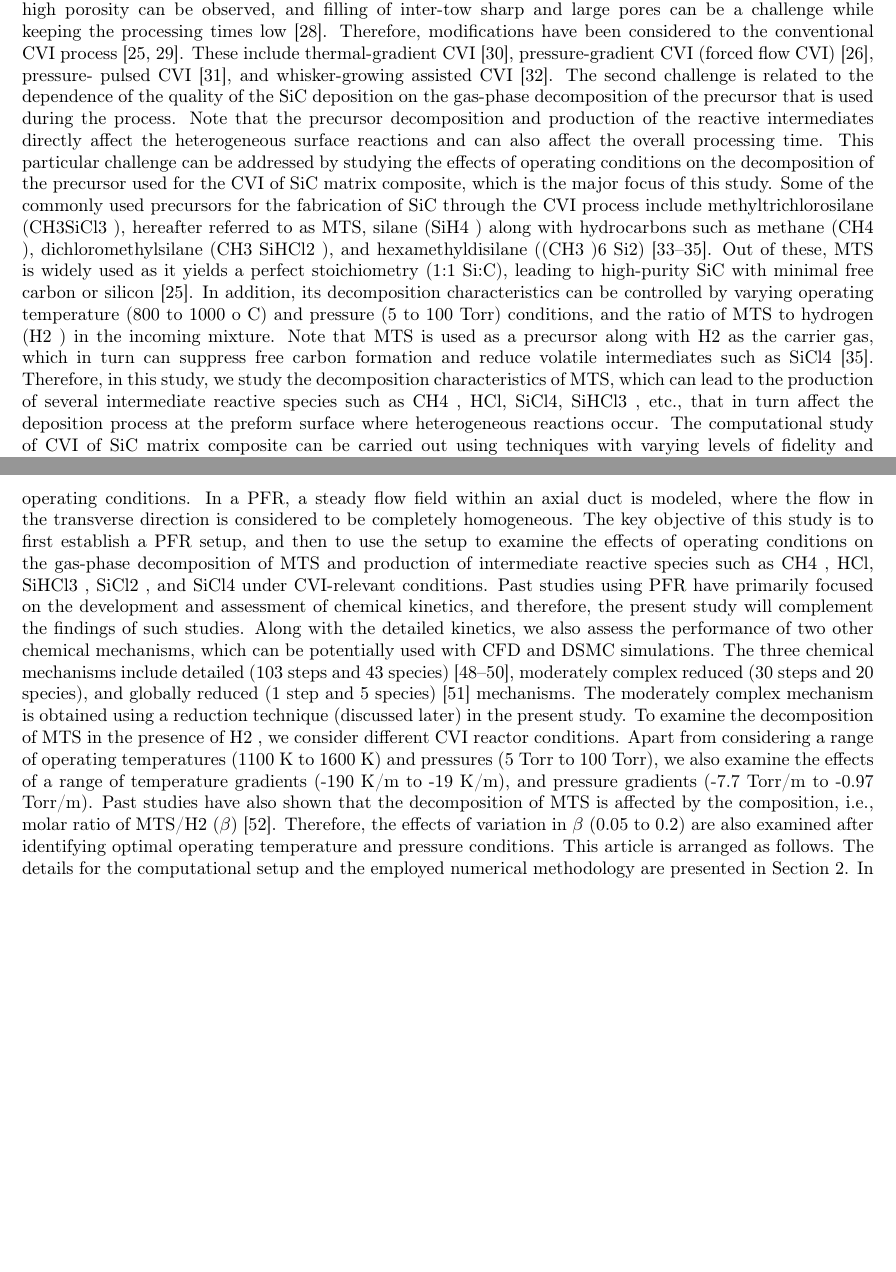
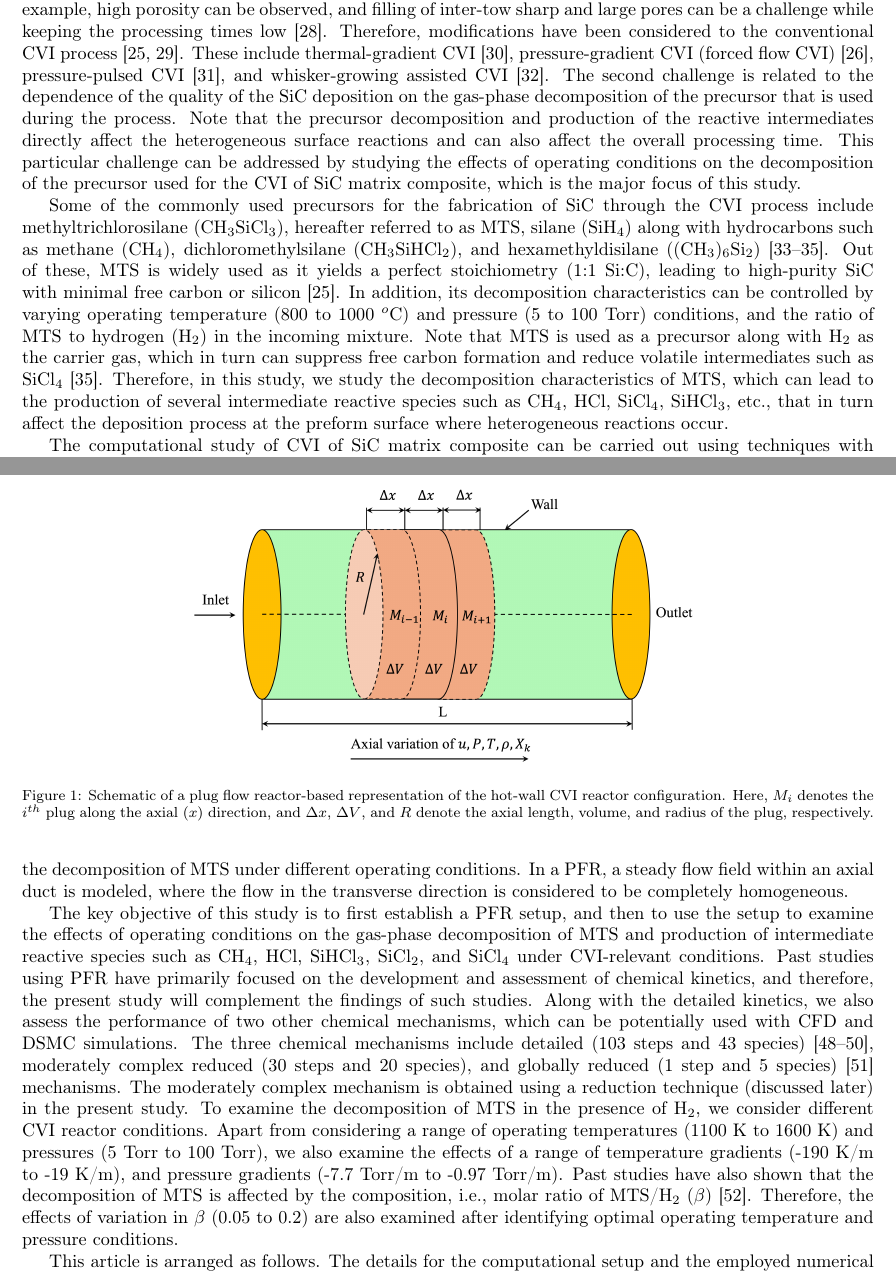
Before and after one commit to kbz352/cvi-recreate, a LaTeX paper (from-template.tex): two parts of pages 2 and 3 of 5, joined at a grey line, cut so that both start at the same text, the shorter picture padded with empty space. Compiled offline with pdfLaTeX.

Commit message:
99 percent completed first section and started on adding figures

```diff
--- a/from-template.tex
+++ b/from-template.tex
@@ -6,6 +6,7 @@
     bottom=0.5in,
     left=1in,
     right=1in,
+    footskip=0.25in, % FIXME: temp fix
     % showframe % Uncomment to show frames around the margins for debugging purposes
 ]{geometry}
 
@@ -21,8 +22,9 @@
 }
 
 \usepackage{graphicx}
-\graphicspath{{original-template/}}
+\graphicspath{{figures/}}
 \usepackage{amssymb}
+% \usepackage{gensymb} % not needed
 
 %% The amsthm package provides extended theorem environments
 %% \usepackage{amsthm}
@@ -89,22 +68,0 @@ desirable to ensure uniform transport of reactants throughout the preform. Howev
-rate, the processing time gets longer, which can affect the quality of the resulting composite. For example,
-high porosity can be observed, and filling of inter-tow sharp and large pores can be a challenge while keeping
-the processing times low~\cite{Liu2021}. Therefore, modifications have been considered to the conventional CVI process~\cite{Lamon2005,Probst1999}. These include thermal-gradient CVI~\cite{Stinton1986}, pressure-gradient CVI (forced flow CVI)~\cite{Deck2013}, pressure-
-pulsed CVI~\cite{Naslain2001}, and whisker-growing assisted CVI~\cite{Oh2001}. The second challenge is related to the dependence
-of the quality of the SiC deposition on the gas-phase decomposition of the precursor that is used during the
-process. Note that the precursor decomposition and production of the reactive intermediates directly affect
-the heterogeneous surface reactions and can also affect the overall processing time. This particular challenge
-can be addressed by studying the effects of operating conditions on the decomposition of the precursor used
-for the CVI of SiC matrix composite, which is the major focus of this study.
-Some of the commonly used precursors for the fabrication of SiC through the CVI process include
-methyltrichlorosilane (CH3SiCl3 ), hereafter referred to as MTS, silane (SiH4 ) along with hydrocarbons such
-as methane (CH4 ), dichloromethylsilane (CH3 SiHCl2 ), and hexamethyldisilane ((CH3 )6 Si2)~\cite{Noda1992,Naslain2006,Lazzeri2012}. Out
-of these, MTS is widely used as it yields a perfect stoichiometry (1:1 Si:C), leading to high-purity SiC
-with minimal free carbon or silicon~\cite{Lamon2005}. In addition, its decomposition characteristics can be controlled by
-varying operating temperature (800 to 1000 o C) and pressure (5 to 100 Torr) conditions, and the ratio of
-MTS to hydrogen (H2 ) in the incoming mixture. Note that MTS is used as a precursor along with H2 as
-the carrier gas, which in turn can suppress free carbon formation and reduce volatile intermediates such as
-SiCl4~\cite{Lazzeri2012}. Therefore, in this study, we study the decomposition characteristics of MTS, which can lead to
-the production of several intermediate reactive species such as CH4 , HCl, SiCl4, SiHCl3 , etc., that in turn
-affect the deposition process at the preform surface where heterogeneous reactions occur.
-The computational study of CVI of SiC matrix composite can be carried out using techniques with
-varying levels of fidelity and computational cost, which include, computational fluid dynamics (CFD)~\cite{Streitwieser2006,Ramadan2018,Cha2022,Ramanuj2022}, direct simulation Monte Carlo (DSMC)~\cite{Deck2013,Deck2012}, or plug-flow reactor (PFR)~\cite{Dang2022}. For example, while
@@ -123,20 +69,23 @@ as the computational technique, which can efficiently account for detailed chemi
-the decomposition of MTS under different operating conditions. In a PFR, a steady flow field within an axial
-duct is modeled, where the flow in the transverse direction is considered to be completely homogeneous.
-The key objective of this study is to first establish a PFR setup, and then to use the setup to examine
-the effects of operating conditions on the gas-phase decomposition of MTS and production of intermediate
-reactive species such as CH4 , HCl, SiHCl3 , SiCl2 , and SiCl4 under CVI-relevant conditions. Past studies
-using PFR have primarily focused on the development and assessment of chemical kinetics, and therefore,
-the present study will complement the findings of such studies. Along with the detailed kinetics, we also
-assess the performance of two other chemical mechanisms, which can be potentially used with CFD and
-DSMC simulations. The three chemical mechanisms include detailed (103 steps and 43 species)~\cite{Ge2007A,Ge2007B,Ge2010},
-moderately complex reduced (30 steps and 20 species), and globally reduced (1 step and 5 species)~\cite{Mousavipour2004}
-mechanisms. The moderately complex mechanism is obtained using a reduction technique (discussed later)
-in the present study. To examine the decomposition of MTS in the presence of H2 , we consider different
-CVI reactor conditions. Apart from considering a range of operating temperatures (1100 K to 1600 K) and
-pressures (5 Torr to 100 Torr), we also examine the effects of a range of temperature gradients (-190 K/m
-to -19 K/m), and pressure gradients (-7.7 Torr/m to -0.97 Torr/m). Past studies have also shown that the
-decomposition of MTS is affected by the composition, i.e., molar ratio of MTS/H2 ($\beta$)~\cite{Peng2021}. Therefore, the effects of variation in $\beta$ (0.05 to 0.2) are also examined after identifying optimal operating temperature and pressure conditions. This article is arranged as follows. The details for the computational setup and the employed numerical methodology are presented in Section 2. In Section 3, an assessment of the PFR-based computational strategy is performed by comparing the results with reference data from the literature. The results of this study are discussed in Section 4. Finally, the key outcomes of this study are summarized in Section 5.
+Materials that can withstand high-temperature environments are required in many engineering applica- tions such as nuclear reactors, automotive, spacecraft, aircraft components, furnace linings, power electronics,
+and cutting and grinding tools. Such materials include metals and alloys (titanium alloys, tungsten, molyb- denum), ceramics (alumina, silicon carbide (SiC), graphite), and composites (ceramic matrix composites, carbon-carbon composites)~\cite{Meetham1991,Tressler1999,Belmonte2006,Fahrenholtz2014,BarCohen2014}. SiC is one such material, which has excellent properties such as high strength, high thermal conductivity, low thermal expansion, chemical inertness, and good thermal shock strength~\cite{Levinshtein2001,Hironaka2002,Snead2007,Presser2008}. However, it also tends to have a low toughness~\cite{Padture1994,Mulla1994,Cao1995}, which has motivated interest in high purity and high quality SiC fiber-reinforced matrix composites~\cite{Naslain1995,Prewo1989,Besmann1991,Wang1996,Prouhet1994,Zhu1999,Liu2023}. In such composites, a SiC matrix is deposited within a fiber preform composed of high-purity, near-stoichiometric SiC fiber. Such an approach leads to a better fracture toughness property while still having a similar performance under high thermal- loading conditions. The deposition of the SiC matrix composites depends upon the operating conditions, which affect the gas-phase decomposition and the subsequent heterogeneous surface reactions on the fiber preform. The present study examines the effects of operating conditions on the gas-phase decomposition of the precursor and the production of intermediate reactive species during SiC matrix deposition.
 
+
+SiC matrix composites can be fabricated using approaches such as melt infiltration~\cite{Xu1999,DiCarlo2005}, polymer infiltration and pyrolysis~\cite{Sirieix1990, Kohyama2000}, and chemical vapor infiltration (CVI)~\cite{Sayano1999,Lamon2005,Deck2013}. Past studies have shown that CVI is a reliable approach to obtain a very high-purity SiC matrix composite~\cite{Lamon2005,Katoh2014}. During the CVI process, a SiC precursor is introduced into a chamber in the gas phase, which diffuses into the fiber preform and chemically reacts, forming a SiC matrix within the sample. There are two major challenges associated with the CVI process, which affect the overall quality of the resultant matrix composite. The first challenge is associated with the processing time. While CVI produces a very high-purity matrix, as the deposition process is dependent on the diffusion of reactants into the fiber preform, ideally, a slow reaction rate is desirable to ensure uniform transport of reactants throughout the preform. However, with a slower reaction rate, the processing time gets longer, which can affect the quality of the resulting composite. For example, high porosity can be observed, and filling of inter-tow sharp and large pores can be a challenge while keeping the processing times low~\cite{Liu2021}. Therefore, modifications have been considered to the conventional CVI process~\cite{Lamon2005,Probst1999}. These include thermal-gradient CVI~\cite{Stinton1986}, pressure-gradient CVI (forced flow CVI)~\cite{Deck2013}, pressure-pulsed CVI~\cite{Naslain2001}, and whisker-growing assisted CVI~\cite{Oh2001}. The second challenge is related to the dependence of the quality of the SiC deposition on the gas-phase decomposition of the precursor that is used during the process. Note that the precursor decomposition and production of the reactive intermediates directly affect the heterogeneous surface reactions and can also affect the overall processing time. This particular challenge can be addressed by studying the effects of operating conditions on the decomposition of the precursor used for the CVI of SiC matrix composite, which is the major focus of this study.
+
+Some of the commonly used precursors for the fabrication of SiC through the CVI process include methyltrichlorosilane ($\rm CH_3SiCl_3$), hereafter referred to as MTS, silane ($\rm SiH_4$) along with hydrocarbons such as methane ($\rm CH_4$), dichloromethylsilane ($\rm CH_3SiHCl_2$), and hexamethyldisilane ($\rm (CH_3)_6Si_2$)~\cite{Noda1992,Naslain2006,Lazzeri2012}. Out of these, MTS is widely used as it yields a perfect stoichiometry (1:1 Si:C), leading to high-purity SiC with minimal free carbon or silicon~\cite{Lamon2005}. In addition, its decomposition characteristics can be controlled by varying operating temperature (800 to 1000 $^o$C) and pressure (5 to 100 Torr) conditions, and the ratio of MTS to hydrogen ($\rm H_2$) in the incoming mixture. Note that MTS is used as a precursor along with $\rm H_2$ as the carrier gas, which in turn can suppress free carbon formation and reduce volatile intermediates such as $\rm SiCl_4$~\cite{Lazzeri2012}. Therefore, in this study, we study the decomposition characteristics of MTS, which can lead to the production of several intermediate reactive species such as $\rm CH_4$, HCl, $\rm SiCl_4$, $\rm SiHCl_3$, etc., that in turn affect the deposition process at the preform surface where heterogeneous reactions occur.
+
+The computational study of CVI of SiC matrix composite can be carried out using techniques with varying levels of fidelity and computational cost, which include, computational fluid dynamics (CFD)~\cite{Streitwieser2006,Ramadan2018,Cha2022,Ramanuj2022}, direct simulation Monte Carlo (DSMC)~\cite{Deck2013,Deck2012}, or plug-flow reactor (PFR)~\cite{Dang2022}. For example, while CFD can simulate large-scale fabrication systems and account for transport and diffusion processes, it faces challenges in accurate modeling of the matrix infiltration process, where the transport of the reactants occurs through the fiber preform, leading to Knudsen numbers much larger than unity. To this end, the DSMC technique can be employed, although it is computationally expensive for the simulation of large-scale fabrication systems. While using either of these techniques, accurate modeling of chemical kinetics is pivotal to the accuracy of the prediction of the gas-phase decomposition and subsequent deposition through the heterogeneous surface reactions on the fiber preform. However, due to computational complexities associated with detailed chemical kinetics, often simplified chemical mechanisms are employed while using CFD and DSMC techniques~\cite{Deck2012,Mollick2017,Ogawa2023}, which tend to yield inaccurate results. Therefore, there is a need to have reliable yet affordable chemical mechanisms that can accurately predict the gas-phase decomposition and subsequent heterogeneous reactions during CVI of SiC. In this study, we employ a plug-flow reactor (PFR) as the computational technique, which can efficiently account for detailed chemical kinetics~\cite{Papasouliotis1994,Roman1995,Bammidipati1996,Norinaga2008} to study the decomposition of MTS under different operating conditions. In a PFR, a steady flow field within an axial duct is modeled, where the flow in the transverse direction is considered to be completely homogeneous.
+
+The key objective of this study is to first establish a PFR setup, and then to use the setup to examine the effects of operating conditions on the gas-phase decomposition of MTS and production of intermediate reactive species such as $\rm CH_4$, HCl, $\rm SiHCl_3$, $\rm SiCl_2$, and $\rm SiCl_4$ under CVI-relevant conditions. Past studies using PFR have primarily focused on the development and assessment of chemical kinetics, and therefore, the present study will complement the findings of such studies. Along with the detailed kinetics, we also assess the performance of two other chemical mechanisms, which can be potentially used with CFD and DSMC simulations. The three chemical mechanisms include detailed (103 steps and 43 species)~\cite{Ge2007A,Ge2007B,Ge2010}, moderately complex reduced (30 steps and 20 species), and globally reduced (1 step and 5 species)~\cite{Mousavipour2004} mechanisms. The moderately complex mechanism is obtained using a reduction technique (discussed later) in the present study. To examine the decomposition of MTS in the presence of $\rm H_2$, we consider different CVI reactor conditions. Apart from considering a range of operating temperatures (1100 K to 1600 K) and pressures (5 Torr to 100 Torr), we also examine the effects of a range of temperature gradients (-190 K/m to -19 K/m), and pressure gradients (-7.7 Torr/m to -0.97 Torr/m). Past studies have also shown that the decomposition of MTS is affected by the composition, i.e., molar ratio of MTS/$\rm H_2$ ($\beta$)~\cite{Peng2021}. Therefore, the effects of variation in $\beta$ (0.05 to 0.2) are also examined after identifying optimal operating temperature and pressure conditions.
+
+This article is arranged as follows. The details for the computational setup and the employed numerical methodology are presented in Section 2. In Section 3, an assessment of the PFR-based computational strategy is performed by comparing the results with reference data from the literature. The results of this study are discussed in Section 4. Finally, the key outcomes of this study are summarized in Section 5.
+
+
+\begin{figure}[t]
+\centering\includegraphics[width=0.6\textwidth]{PFR-schematic.png}
+\caption{Schematic of a plug flow reactor-based representation of the hot-wall CVI reactor configuration. Here, $M_i$ denotes the $i^{th}$ plug along the axial ($x$) direction, and $\Delta x$, $\Delta V$, and $R$ denote the axial length, volume, and radius of the plug, respectively.}
+\label{PFR-schematic}
+\end{figure}
 
 \section*{Acknowledgements}
 This work was supported by the U.S. Department of Energy, Office of Science, Office of Basic Energy Sciences (BES), Gas Phase Chemical Physics (GPCP) through Grant \#DE-SC0024510.
```
Also changed, not shown: figures/PFR-schematic.png (added), from-template.tex (36 more changed lines).
